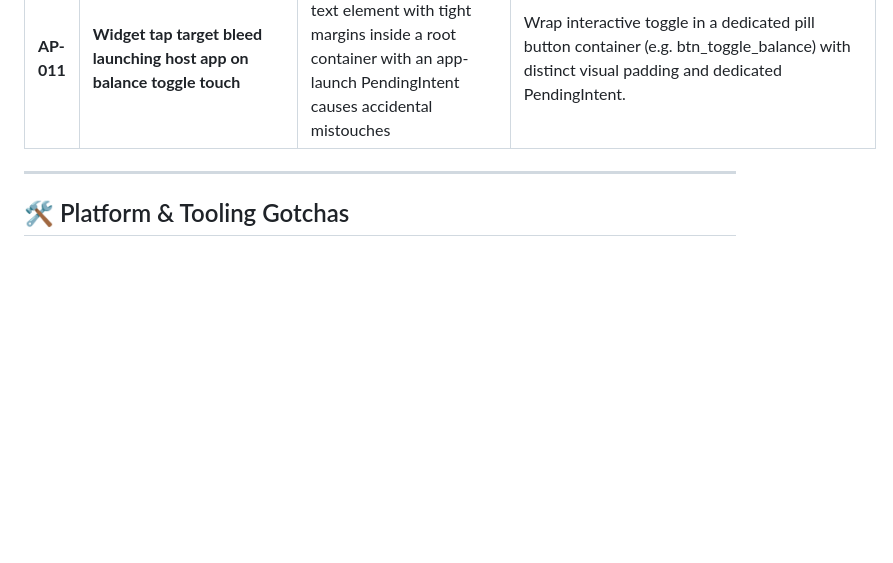
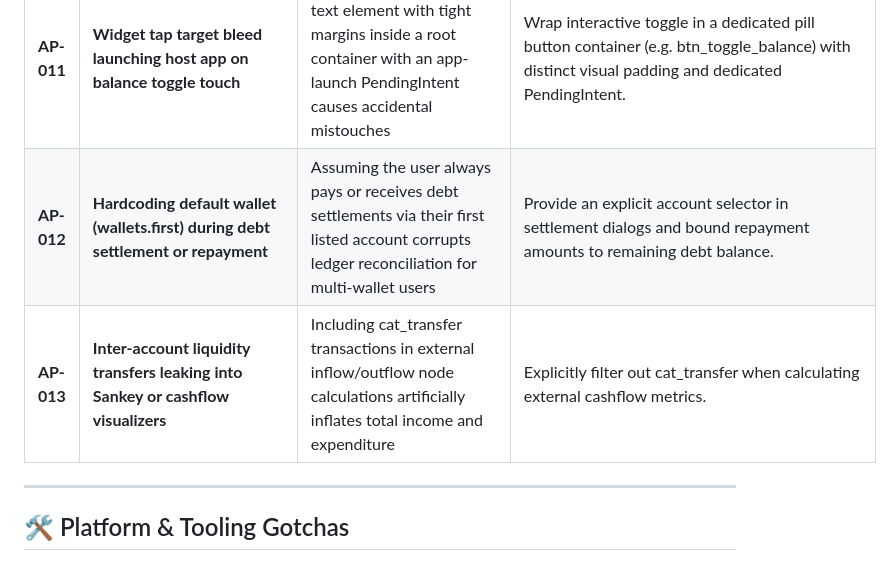
Before and after one commit to Myselfnandha/Pocket, a Markdown page: .agents/memory/gotchas.md, the part around the change. Drawn GitHub-style; blank space fills up the shorter version.

```diff
--- a/.agents/memory/gotchas.md
+++ b/.agents/memory/gotchas.md
@@ -20,6 +20,8 @@ Before taking any architectural, coding, or tooling action, the agent must sweep
 | **AP-009** | **Using invented library functions that don't exist in installed packages** | LLM hallucination on fast-moving libraries or niche frameworks where training memory contains plausible APIs. | Hallucination Guard: Verify every unfamiliar API symbol via tool inspection, REPL check, or docs before using. |
 | **AP-010** | **Android AppWidget partiallyUpdateAppWidget failing to refresh on MIUI / HyperOS** | Xiaomi launcher com.miui.home ignores partial widget diffs when not matching internal cached view hierarchy | Always execute full appWidgetManager.updateAppWidget(widgetId, views) with rebuilt RemoteViews to ensure 100% reliable state refresh. |
 | **AP-011** | **Widget tap target bleed launching host app on balance toggle touch** | Assigning click handler to text element with tight margins inside a root container with an app-launch PendingIntent causes accidental mistouches | Wrap interactive toggle in a dedicated pill button container (e.g. btn_toggle_balance) with distinct visual padding and dedicated PendingIntent. |
+| **AP-012** | **Hardcoding default wallet (wallets.first) during debt settlement or repayment** | Assuming the user always pays or receives debt settlements via their first listed account corrupts ledger reconciliation for multi-wallet users | Provide an explicit account selector in settlement dialogs and bound repayment amounts to remaining debt balance. |
+| **AP-013** | **Inter-account liquidity transfers leaking into Sankey or cashflow visualizers** | Including cat_transfer transactions in external inflow/outflow node calculations artificially inflates total income and expenditure | Explicitly filter out cat_transfer when calculating external cashflow metrics. |
 
 ---
 
```
Also changed, not shown: .agents/memory/decisions.md (+16 -0 lines).
